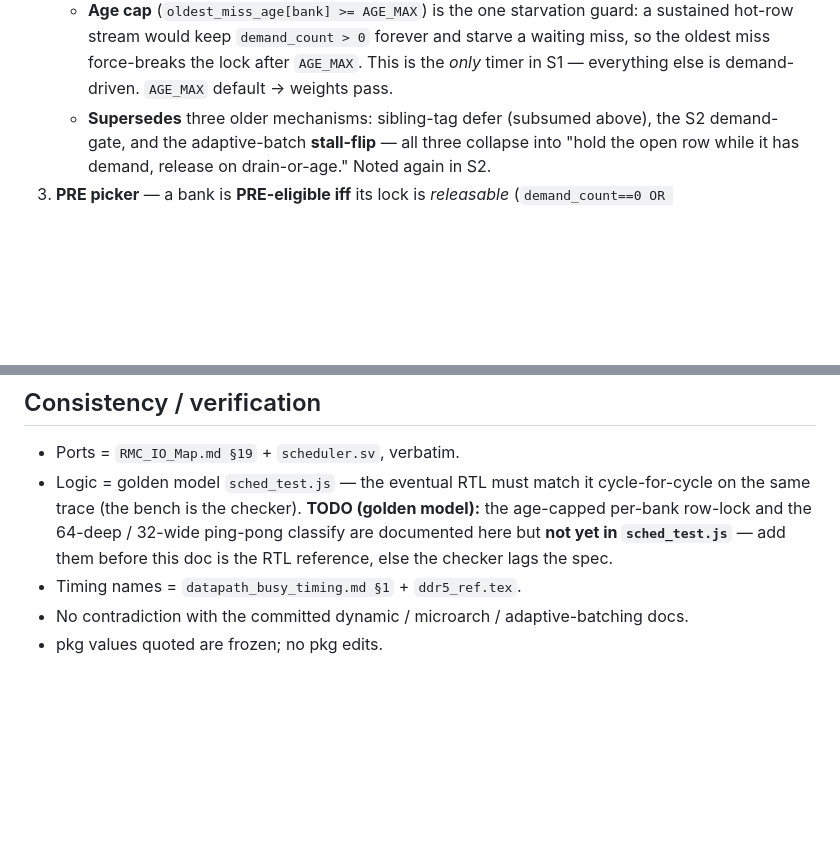
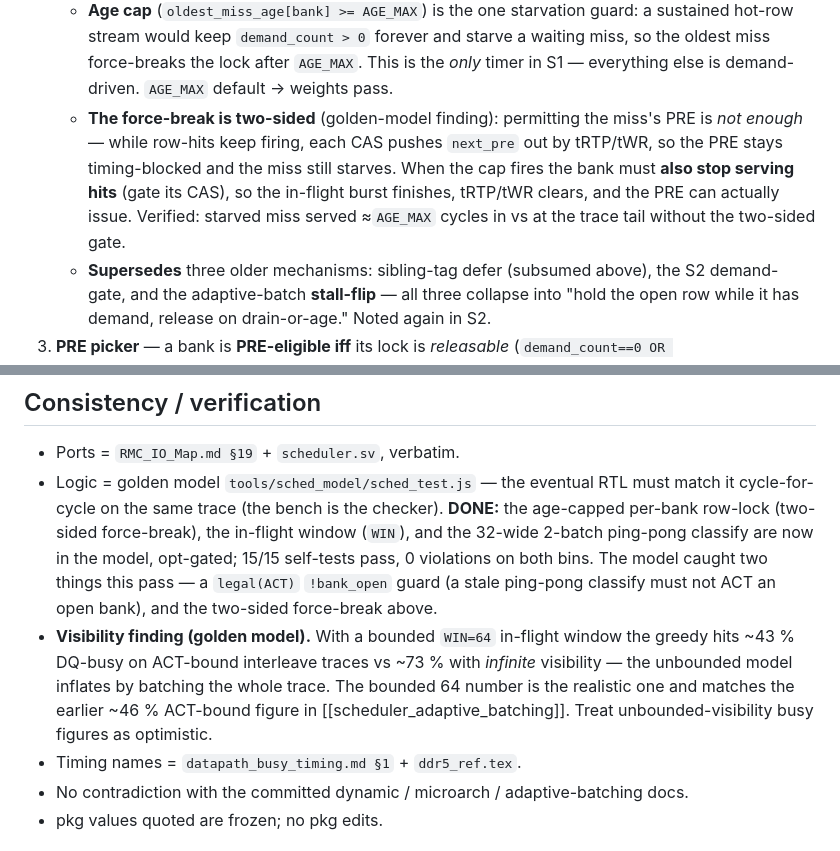
Before and after one commit to ByteWise-Cookie/rmc_theory, a Markdown page: docs/scheduler_staged_logic.md, 2 parts joined by grey strips. Rendered like a GitHub page; blank space fills up the shorter version.

Commit message:
docs(scheduler): fold golden-model findings into S1 row-lock + verify
- row-lock: document the two-sided force-break (age cap must also gate the
  bank's CAS so tRTP/tWR clears, else the miss stays timing-starved).
- verify section: golden-model TODO -> DONE (row-lock + window + ping-pong in
  tools/sched_model/sched_test.js, 15/15 pass). Note the two bugs the harness
  caught: legal(ACT) !bank_open, and the two-sided break.
- add visibility finding: bounded WIN=64 ~43% busy vs ~73% unbounded on
  ACT-bound interleave; unbounded inflates. 64 is realistic, matches ~46%.

Claude-Session: https://claude.ai/code/session_011Ph7j6QNPij4mLXjbtBRzk

```diff
--- a/docs/scheduler_staged_logic.md
+++ b/docs/scheduler_staged_logic.md
@@ -301,6 +301,12 @@ apply the sibling-tag PRE-defer; nominate ONE PRE. (Not fetch-one; see §0 frame
      sustained hot-row stream would keep `demand_count > 0` forever and starve a waiting
      miss, so the oldest miss force-breaks the lock after `AGE_MAX`. This is the *only*
      timer in S1 — everything else is demand-driven. `AGE_MAX` default → weights pass.
+   - **The force-break is two-sided** (golden-model finding): permitting the miss's PRE
+     is *not enough* — while row-hits keep firing, each CAS pushes `next_pre` out by
+     tRTP/tWR, so the PRE stays timing-blocked and the miss still starves. When the cap
+     fires the bank must **also stop serving hits** (gate its CAS), so the in-flight
+     burst finishes, tRTP/tWR clears, and the PRE can actually issue. Verified: starved
+     miss served ≈`AGE_MAX` cycles in vs at the trace tail without the two-sided gate.
    - **Supersedes** three older mechanisms: sibling-tag defer (subsumed above), the S2
      demand-gate, and the adaptive-batch **stall-flip** — all three collapse into "hold
      the open row while it has demand, release on drain-or-age." Noted again in S2.
@@ -536,11 +542,18 @@ slots. The row-lock being per-bank is what makes each path resolve to a single c
 ## Consistency / verification
 
 - Ports = `RMC_IO_Map.md §19` + `scheduler.sv`, verbatim.
-- Logic = golden model `sched_test.js` — the eventual RTL must match it
-  cycle-for-cycle on the same trace (the bench is the checker). **TODO (golden model):**
-  the age-capped per-bank row-lock and the 64-deep / 32-wide ping-pong classify are
-  documented here but **not yet in `sched_test.js`** — add them before this doc is the
-  RTL reference, else the checker lags the spec.
+- Logic = golden model `tools/sched_model/sched_test.js` — the eventual RTL must match
+  it cycle-for-cycle on the same trace (the bench is the checker). **DONE:** the
+  age-capped per-bank row-lock (two-sided force-break), the in-flight window (`WIN`), and
+  the 32-wide 2-batch ping-pong classify are now in the model, opt-gated; 15/15
+  self-tests pass, 0 violations on both bins. The model caught two things this pass — a
+  `legal(ACT)` `!bank_open` guard (a stale ping-pong classify must not ACT an open bank),
+  and the two-sided force-break above.
+- **Visibility finding (golden model).** With a bounded `WIN=64` in-flight window the
+  greedy hits ~43 % DQ-busy on ACT-bound interleave traces vs ~73 % with *infinite*
+  visibility — the unbounded model inflates by batching the whole trace. The bounded 64
+  number is the realistic one and matches the earlier ~46 % ACT-bound figure in
+  [[scheduler_adaptive_batching]]. Treat unbounded-visibility busy figures as optimistic.
 - Timing names = `datapath_busy_timing.md §1` + `ddr5_ref.tex`.
 - No contradiction with the committed dynamic / microarch / adaptive-batching docs.
 - pkg values quoted are frozen; no pkg edits.
```
